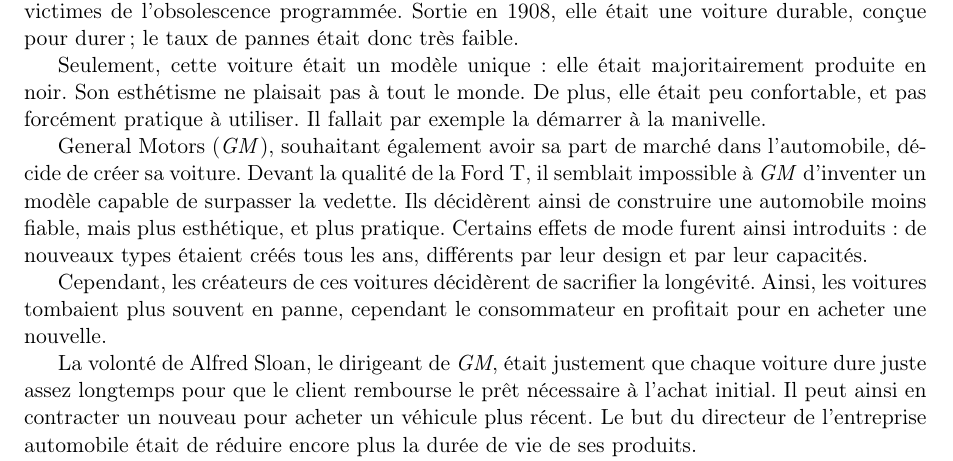
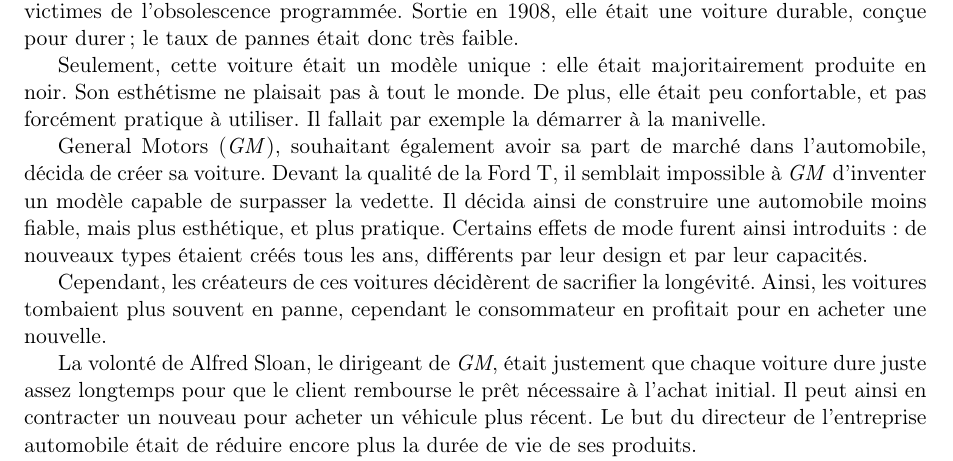
Before and after one commit to Entilore/Mono, a LaTeX document (Rapport/main.tex, which reads Rapport/c1/s1/ss1/subsection.tex): part of page 5 of 26, cut so that both start at the same text. Compiled offline with pdfLaTeX.

Commit message:
correction

```diff
--- a/Rapport/c1/s1/ss1/subsection.tex
+++ b/Rapport/c1/s1/ss1/subsection.tex
@@ -8,7 +8,7 @@
 
 Seulement, cette voiture était un modèle unique : elle était majoritairement produite en noir. Son esthétisme ne plaisait pas à tout le monde. De plus, elle était peu confortable, et pas forcément pratique à utiliser. Il fallait par exemple la démarrer à la manivelle.
 
-General Motors (\textit{GM}), souhaitant également avoir sa part de marché dans l'automobile, décide de créer sa voiture. Devant la qualité de la Ford T, il semblait impossible à \textit{GM} d'inventer un modèle capable de surpasser la vedette. Ils décidèrent ainsi de construire une automobile moins fiable, mais plus esthétique, et plus pratique. Certains effets de mode furent ainsi introduits : de nouveaux types étaient créés tous les ans, différents par leur design et par leur capacités.
+General Motors (\textit{GM}), souhaitant également avoir sa part de marché dans l'automobile, décida de créer sa voiture. Devant la qualité de la Ford T, il semblait impossible à \textit{GM} d'inventer un modèle capable de surpasser la vedette. Il décida ainsi de construire une automobile moins fiable, mais plus esthétique, et plus pratique. Certains effets de mode furent ainsi introduits : de nouveaux types étaient créés tous les ans, différents par leur design et par leur capacités.
 
 
 Cependant, les créateurs de ces voitures décidèrent de sacrifier la longévité. Ainsi, les voitures tombaient plus souvent en panne, cependant le consommateur en profitait pour en acheter une nouvelle.
```
